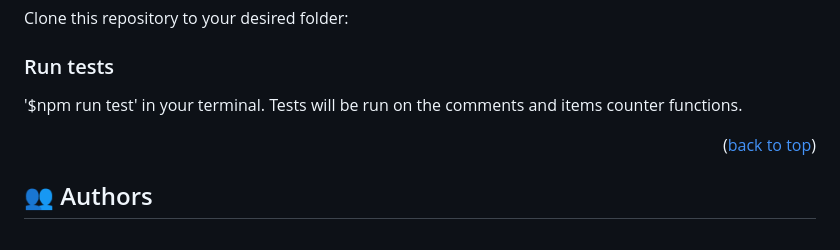
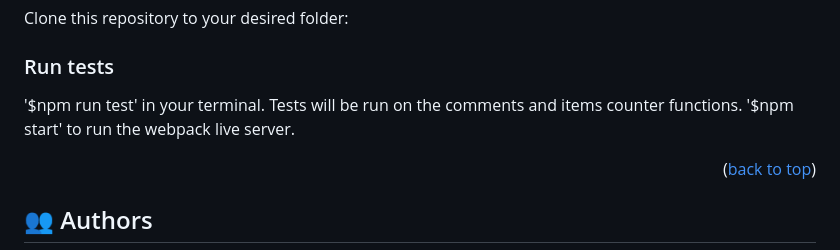
Before and after one commit to HanaSabih/the-meal, a Markdown page: README.md, the part around the change. GitHub-like rendering.

```diff
--- a/README.md
+++ b/README.md
@@ -63,6 +63,7 @@ Clone this repository to your desired folder:
 <!-- To run tests, run the following command: -->
 
 '$npm run test' in your terminal. Tests will be run on the comments and items counter functions.
+'$npm start' to run the webpack live server.
 
 <p align="right">(<a href="#readme-top">back to top</a>)</p>
 
```
